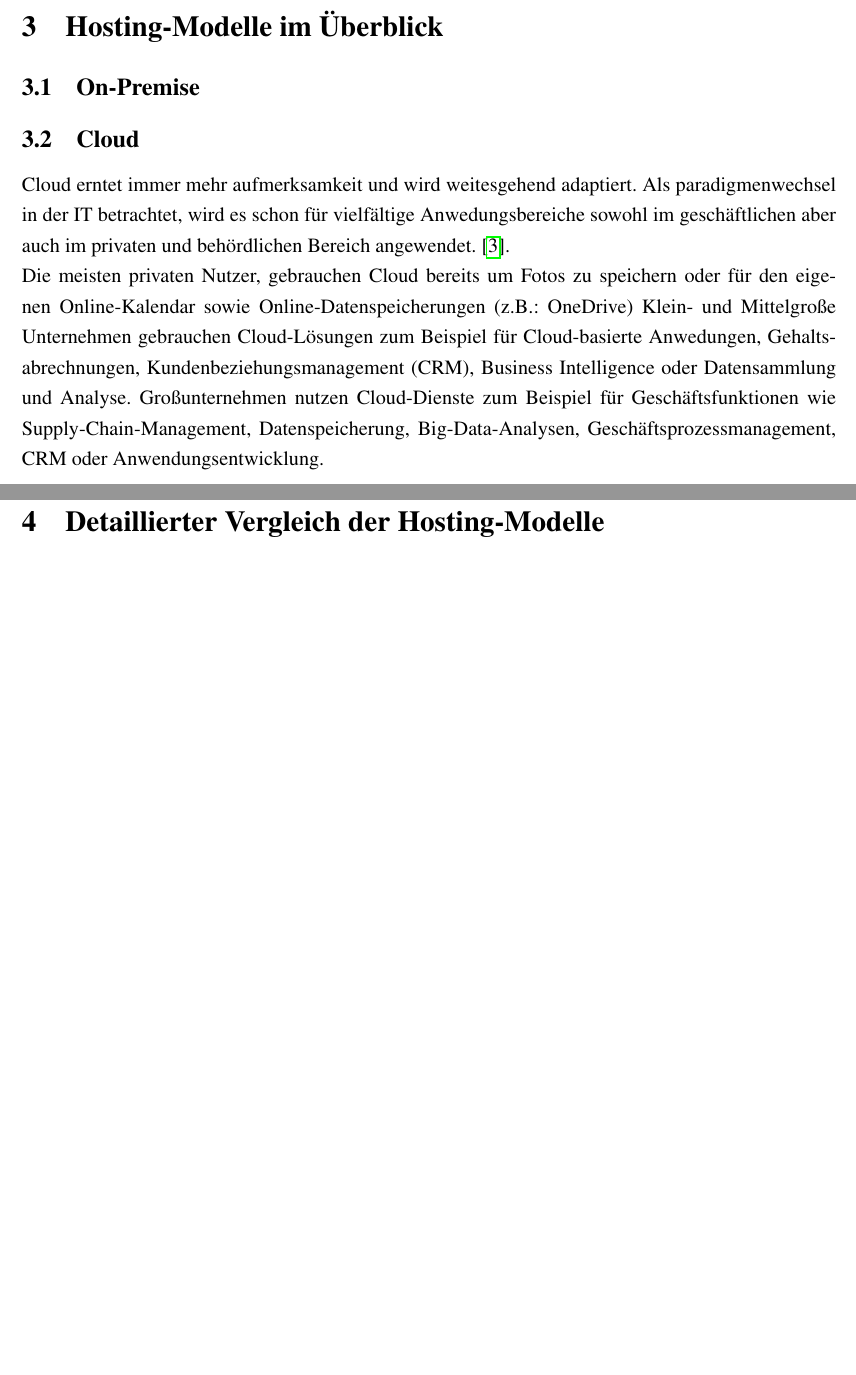
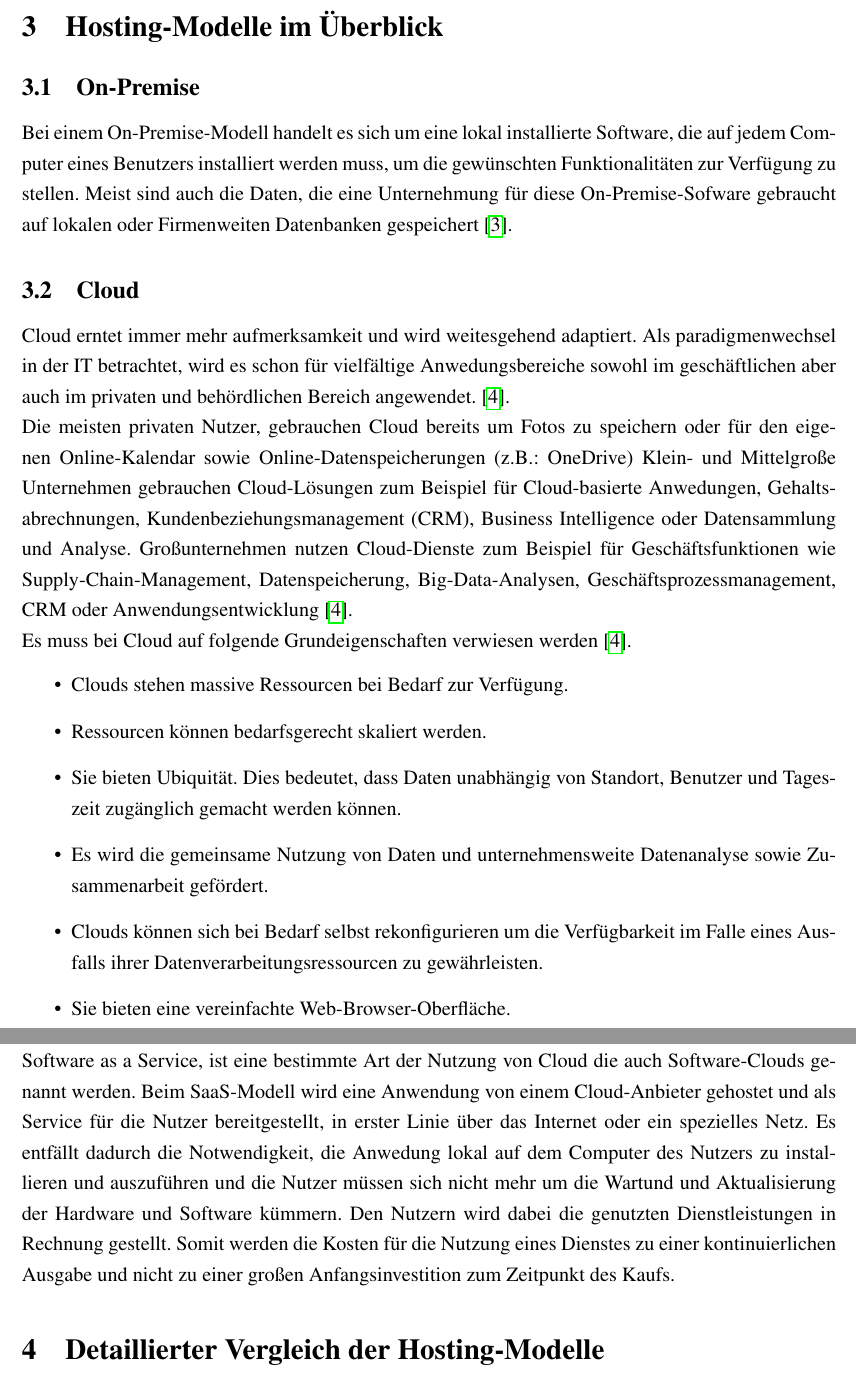
Before and after one commit to LostQuotient117/Transferleistungstemplate, a LaTeX document (Transferleistung.tex): two parts of pages 6 and 7 of 8, joined at a grey line, cut so that both start at the same text, the shorter picture padded with empty space. Compiled offline with pdfLaTeX.

Commit message:
Änderungen vom 14.08.2024

```diff
--- a/Transferleistung.tex
+++ b/Transferleistung.tex
@@ -147,16 +147,36 @@ bmargin={3cm}]{geometry} % Für das Layout
 
 	\section{Hosting-Modelle im Überblick}
 		\subsection{On-Premise}
+		Bei einem On-Premise-Modell handelt es sich um eine lokal installierte Software, die auf jedem Computer eines Benutzers installiert werden muss, um die gewünschten Funktionalitäten zur Verfügung zu stellen.
+		Meist sind auch die Daten, die eine Unternehmung für diese On-Premise-Sofware gebraucht auf lokalen oder Firmenweiten Datenbanken gespeichert \cite{AlHayek.2020}.
 		\subsection{Cloud}
 		%https://www.leanix.net/de/wiki/apm/saas-vs-cloud#What-is-cloud-based  Cloud ist überbegriff und SaaS ist eine unterkategorie. Das im SaaS-Kapitel hervorzeigen.
 		Cloud erntet immer mehr aufmerksamkeit und wird weitesgehend adaptiert. Als paradigmenwechsel in der IT betrachtet, wird es schon für vielfältige Anwedungsbereiche sowohl im geschäftlichen aber auch im privaten und behördlichen Bereich angewendet. \cite{Murugesan.2016}.
 		\newline
 		Die meisten privaten Nutzer, gebrauchen Cloud bereits um Fotos zu speichern oder für den eigenen Online-Kalendar sowie Online-Datenspeicherungen (z.B.: OneDrive)
 		Klein- und Mittelgroße Unternehmen gebrauchen Cloud-Lösungen zum Beispiel für Cloud-basierte Anwedungen, Gehaltsabrechnungen, Kundenbeziehungsmanagement (CRM), Business Intelligence oder Datensammlung und Analyse.
-		Großunternehmen nutzen Cloud-Dienste zum Beispiel für Geschäftsfunktionen wie Supply-Chain-Management, Datenspeicherung, Big-Data-Analysen, Geschäftsprozessmanagement, CRM oder Anwendungsentwicklung.
+		Großunternehmen nutzen Cloud-Dienste zum Beispiel für Geschäftsfunktionen wie Supply-Chain-Management, Datenspeicherung, Big-Data-Analysen, Geschäftsprozessmanagement, CRM oder Anwendungsentwicklung \cite{Murugesan.2016}.
+		%nochmal sagen: Jo meist einfach Browser an und fertig der Lachs
+		%\begin{singlespace}
+		\newline
+			Es muss bei Cloud auf folgende Grundeigenschaften verwiesen werden \cite{Murugesan.2016}.
+			\begin{itemize}
+				\item Clouds stehen massive Ressourcen bei Bedarf zur Verfügung.
+				\item Ressourcen können bedarfsgerecht skaliert werden.
+				\item Sie bieten Ubiquität. Dies bedeutet, dass Daten unabhängig von Standort, Benutzer und Tageszeit zugänglich gemacht werden können.
+				\item Es wird die gemeinsame Nutzung von Daten und unternehmensweite Datenanalyse sowie Zusammenarbeit gefördert.
+				\item Clouds können sich bei Bedarf selbst rekonfigurieren um die Verfügbarkeit im Falle eines Ausfalls ihrer Datenverarbeitungsressourcen zu gewährleisten.
+				\item Sie bieten eine vereinfachte Web-Browser-Oberfläche.
+			\end{itemize}
+		\newpage
+		%\end{singlespace}
 		%herausfinden wie genau wir Cloud einsetzen, wer es dann hostet und wie es funktioniert und inwiefern es sich von SaaS abgrenzt.
 		%auf jedenfall erwähnen seit wann Microsoft auch Cloud für BC anbietet
-		\subsection{SaaS}
+		\subsubsection{SaaS}
+		Software as a Service, ist eine bestimmte Art der Nutzung von Cloud die auch Software-Clouds genannt werden.
+		Beim SaaS-Modell wird eine Anwendung von einem Cloud-Anbieter gehostet und als Service für die Nutzer bereitgestellt, in erster Linie über das Internet oder ein spezielles Netz.
+		Es entfällt dadurch die Notwendigkeit, die Anwedung lokal auf dem Computer des Nutzers zu installieren und auszuführen und die Nutzer müssen sich nicht mehr um die Wartund und Aktualisierung der Hardware und Software kümmern.
+		Den Nutzern wird dabei die genutzten Dienstleistungen in Rechnung gestellt. Somit werden die Kosten für die Nutzung eines Dienstes zu einer kontinuierlichen Ausgabe und nicht zu einer großen Anfangsinvestition zum Zeitpunkt des Kaufs.
 		%sind unterkategorie von Cloud-Lösungen.
 
 	\section{Detaillierter Vergleich der Hosting-Modelle}
```
Also changed, not shown: Quellenverzeichnis.bib (+11 -0 lines), Transferleistung.bbl, Transferleistung.pdf, 8 other files.
